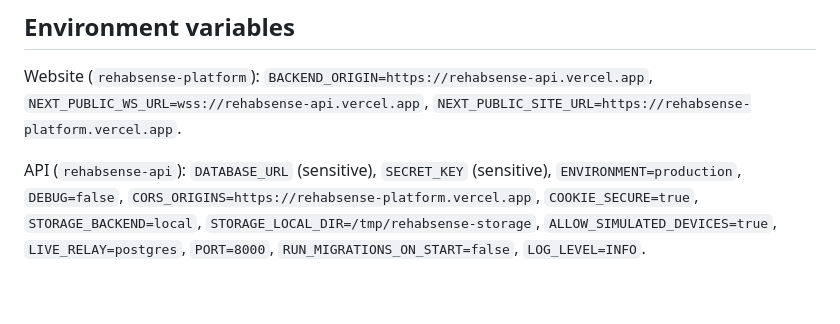
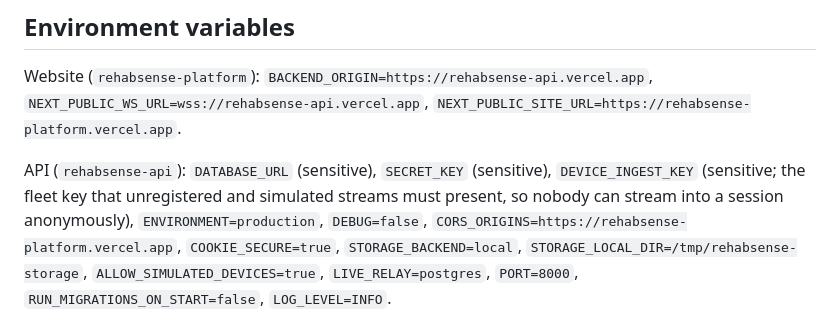
Before and after one commit to trivediyash154-source/rehabsense3, a Markdown page: VERCEL_DEPLOYMENT.md, the part around the change. Rendered like a GitHub page; blank space fills up the shorter version.

```diff
--- a/VERCEL_DEPLOYMENT.md
+++ b/VERCEL_DEPLOYMENT.md
@@ -65,6 +65,8 @@ Website (`rehabsense-platform`): `BACKEND_ORIGIN=https://rehabsense-api.vercel.a
 `NEXT_PUBLIC_SITE_URL=https://rehabsense-platform.vercel.app`.
 
 API (`rehabsense-api`): `DATABASE_URL` (sensitive), `SECRET_KEY` (sensitive),
+`DEVICE_INGEST_KEY` (sensitive; the fleet key that unregistered and simulated
+streams must present, so nobody can stream into a session anonymously),
 `ENVIRONMENT=production`, `DEBUG=false`, `CORS_ORIGINS=https://rehabsense-platform.vercel.app`,
 `COOKIE_SECURE=true`, `STORAGE_BACKEND=local`, `STORAGE_LOCAL_DIR=/tmp/rehabsense-storage`,
 `ALLOW_SIMULATED_DEVICES=true`, `LIVE_RELAY=postgres`, `PORT=8000`,
```
Also changed, not shown: AUTHENTICATION_PRODUCTION_REPORT.md (+7 -3 lines).
